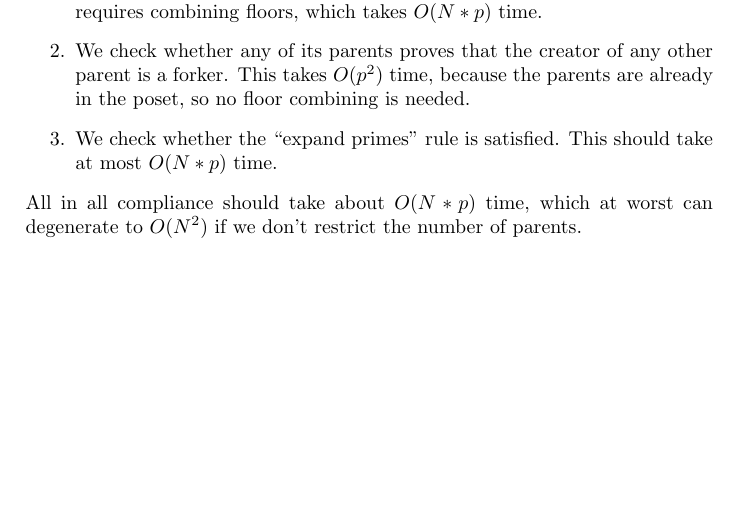
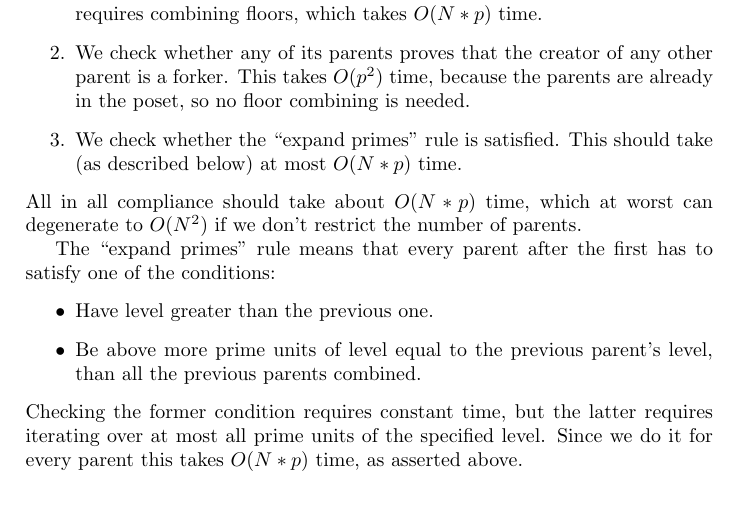
Before and after one commit to aleph-zero-foundation/Proof-of-Concept, a LaTeX document (reports/internal/report.tex): part of page 3 of 4, cut so that both start at the same text, the shorter picture padded with empty space. Compiled offline with pdfLaTeX.

Commit message:
Describe expand primes

```diff
--- a/reports/internal/report.tex
+++ b/reports/internal/report.tex
@@ -85,9 +85,17 @@
 				\item We check whether the unit proves that its creator produced a fork. This requires combining floors, which takes $O(N*p)$ time.
 				\item We check whether any of its parents proves that the creator of any other parent is a forker. This takes $O(p^2)$ time,
 					because the parents are already in the poset, so no floor combining is needed.
-				\item We check whether the ``expand primes'' rule is satisfied. This should take at most $O(N*p)$ time.
+				\item We check whether the ``expand primes'' rule is satisfied. This should take (as described below) at most $O(N*p)$ time.
 			\end{enumerate}
 			All in all compliance should take about $O(N*p)$ time, which at worst can degenerate to $O(N^2)$ if we don't restrict the number of parents.
+
+			The ``expand primes'' rule means that every parent after the first has to satisfy one of the conditions:
+			\begin{itemize}
+				\item Have level greater than the previous one.
+				\item Be above more prime units of level equal to the previous parent's level, than all the previous parents combined.
+			\end{itemize}
+			Checking the former condition requires constant time, but the latter requires iterating over at most all prime units of the specified level.
+			Since we do it for every parent this takes $O(N*p)$ time, as asserted above.
 
 			Computing the level consists of iterating over all prime units of the level of the unit's predecessor and checking whether a sufficient number of them is below the unit.
 			It takes only about $O(N)$ time, but if the number of parents is restricted this is comparable to compliance checking.
```
